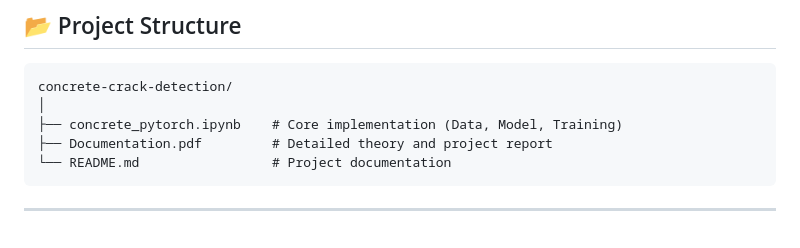
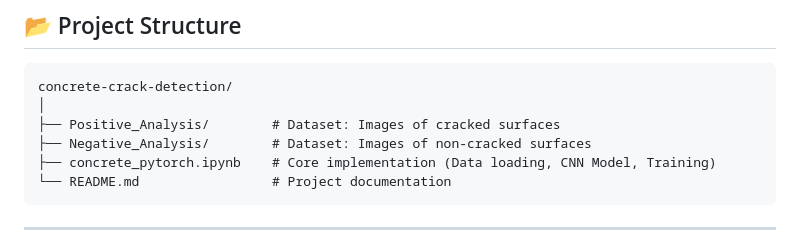
Before and after one commit to ajaybhattarai-123/CONCRETE_CRACK_DETECTION, a Markdown page: README.md, the part around the change. Rendered like a GitHub page.

Commit message:
Revise README for project structure and dataset details
Updated project structure and added dataset folders.

````diff
--- a/README.md
+++ b/README.md
@@ -132,8 +132,9 @@ The low generalization gap indicates a well-balanced model that performs reliabl
 ```
 concrete-crack-detection/
 │
-├── concrete_pytorch.ipynb    # Core implementation (Data, Model, Training)
-├── Documentation.pdf         # Detailed theory and project report
+├── Positive_Analysis/        # Dataset: Images of cracked surfaces
+├── Negative_Analysis/        # Dataset: Images of non-cracked surfaces
+├── concrete_pytorch.ipynb    # Core implementation (Data loading, CNN Model, Training)
 └── README.md                 # Project documentation
 ```
 
````
